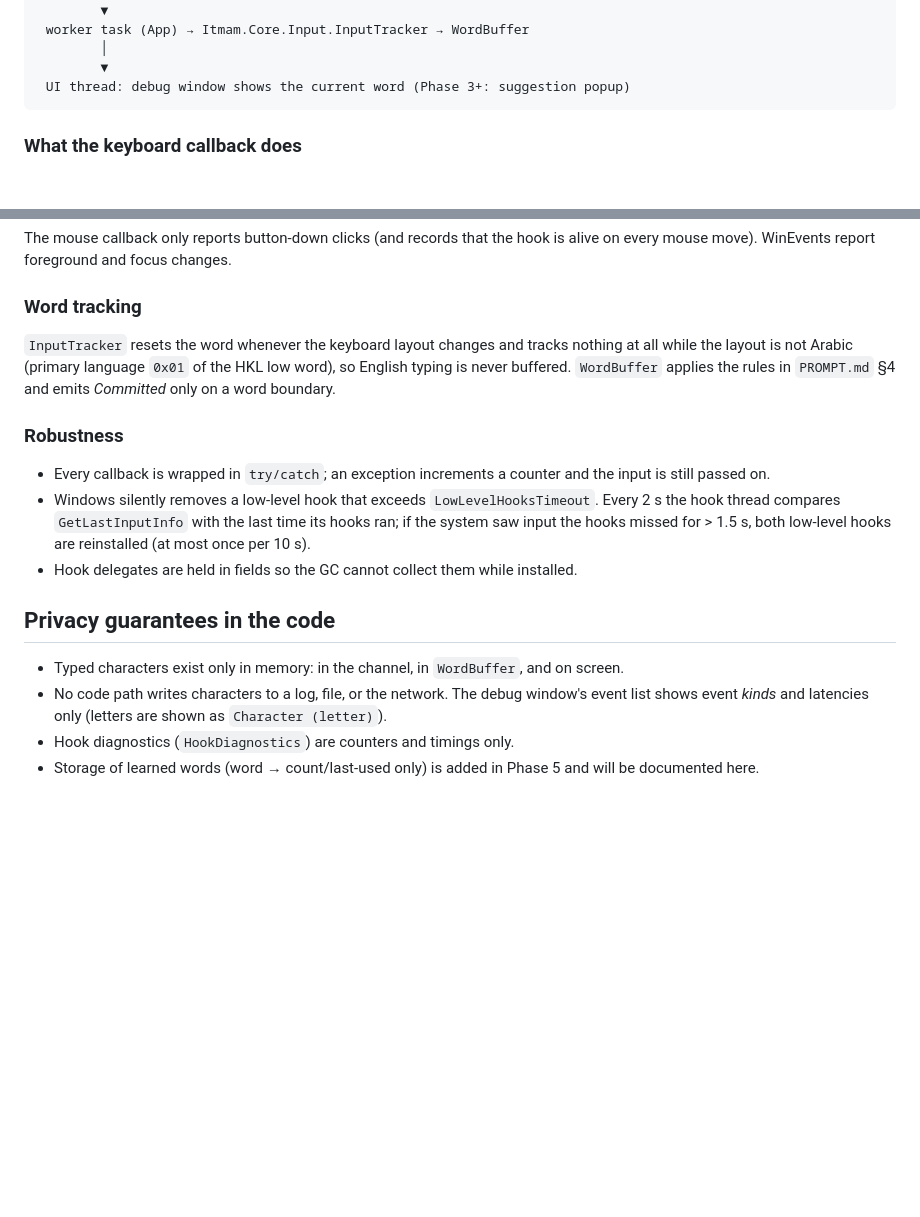
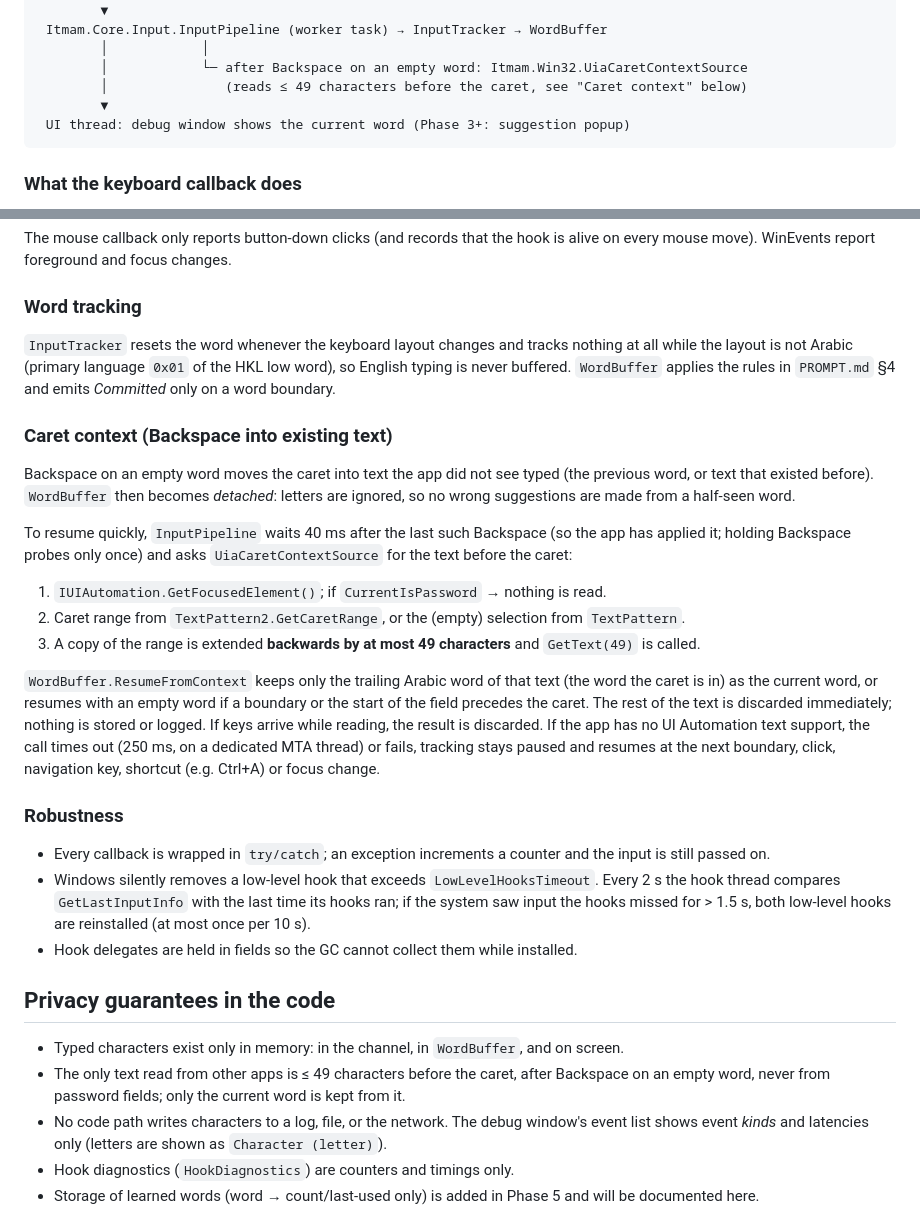
Before and after one commit to nasmn77/Itmam, a Markdown page: docs/ARCHITECTURE.md, 2 parts joined by grey strips. GitHub-like rendering; blank space fills up the shorter version.

Commit message:
docs: document caret context reading in architecture and privacy
Co-Authored-By: Claude Opus 5.5 <noreply@anthropic.com>

````diff
--- a/docs/ARCHITECTURE.md
+++ b/docs/ARCHITECTURE.md
@@ -28,7 +28,9 @@ app can be audited for privacy. It is updated at the end of each phase.
         │
         ▼
- worker task (App) → Itmam.Core.Input.InputTracker → WordBuffer
-        │
+ Itmam.Core.Input.InputPipeline (worker task) → InputTracker → WordBuffer
+        │            │
+        │            └─ after Backspace on an empty word: Itmam.Win32.UiaCaretContextSource
+        │               (reads ≤ 49 characters before the caret, see "Caret context" below)
         ▼
  UI thread: debug window shows the current word (Phase 3+: suggestion popup)
 ```
@@ -57,6 +59,28 @@ while the layout is not Arabic (primary language `0x01` of the HKL low word), so
 never buffered. `WordBuffer` applies the rules in `PROMPT.md` §4 and emits *Committed* only on a
 word boundary.
 
+### Caret context (Backspace into existing text)
+
+Backspace on an empty word moves the caret into text the app did not see typed (the previous
+word, or text that existed before). `WordBuffer` then becomes *detached*: letters are ignored, so
+no wrong suggestions are made from a half-seen word.
+
+To resume quickly, `InputPipeline` waits 40 ms after the last such Backspace (so the app has
+applied it; holding Backspace probes only once) and asks `UiaCaretContextSource` for the text
+before the caret:
+
+1. `IUIAutomation.GetFocusedElement()`; if `CurrentIsPassword` → nothing is read.
+2. Caret range from `TextPattern2.GetCaretRange`, or the (empty) selection from `TextPattern`.
+3. A copy of the range is extended **backwards by at most 49 characters** and `GetText(49)` is called.
+
+`WordBuffer.ResumeFromContext` keeps only the trailing Arabic word of that text (the word the
+caret is in) as the current word, or resumes with an empty word if a boundary or the start of the
+field precedes the caret. The rest of the text is discarded immediately; nothing is stored or
+logged. If keys arrive while reading, the result is discarded. If the app has no UI Automation
+text support, the call times out (250 ms, on a dedicated MTA thread) or fails, tracking stays
+paused and resumes at the next boundary, click, navigation key, shortcut (e.g. Ctrl+A) or focus
+change.
+
 ### Robustness
 
 - Every callback is wrapped in `try/catch`; an exception increments a counter and the input is
@@ -69,6 +93,8 @@ word boundary.
 ## Privacy guarantees in the code
 
 - Typed characters exist only in memory: in the channel, in `WordBuffer`, and on screen.
+- The only text read from other apps is ≤ 49 characters before the caret, after Backspace on an
+  empty word, never from password fields; only the current word is kept from it.
 - No code path writes characters to a log, file, or the network. The debug window's event list
   shows event *kinds* and latencies only (letters are shown as `Character (letter)`).
 - Hook diagnostics (`HookDiagnostics`) are counters and timings only.
````
Also changed, not shown: other parts of docs/ARCHITECTURE.md (+1 -1 lines), CLAUDE.md (+4 -0 lines), docs/PRIVACY.md (added, +34 -0 lines).
